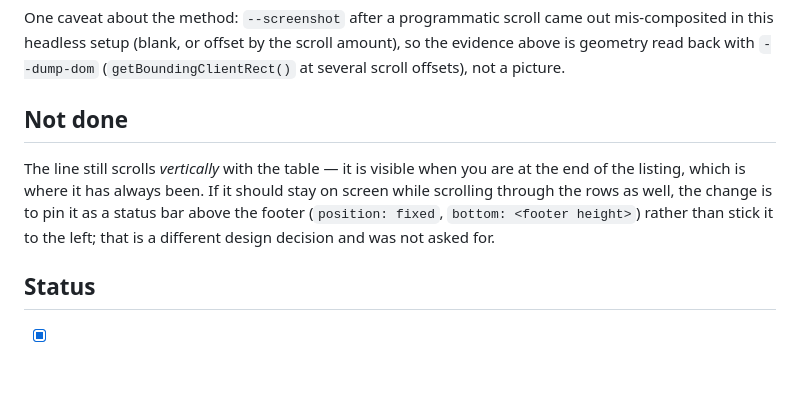
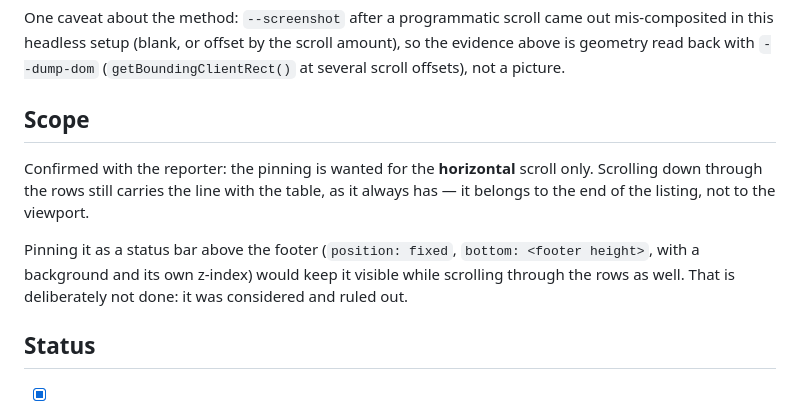
Before and after one commit to kurmanka/db-browse, a Markdown page: issues/16-sticky-record-summary.md, the part around the change. Drawn GitHub-style; blank space fills up the shorter version.

Commit message:
docs: record the confirmed scope of the sticky record summary
Horizontal pinning only. The line still travels with the table when
scrolling down through the rows, which is what the reporter wants; pinning
it above the footer as a status bar was considered and ruled out.

```diff
--- a/issues/16-sticky-record-summary.md
+++ b/issues/16-sticky-record-summary.md
@@ -58,14 +58,16 @@ mis-composited in this headless setup (blank, or offset by the scroll amount),
 so the evidence above is geometry read back with `--dump-dom`
 (`getBoundingClientRect()` at several scroll offsets), not a picture.
 
-## Not done
+## Scope
 
-The line still scrolls *vertically* with the table — it is visible when you are
-at the end of the listing, which is where it has always been. If it should stay
-on screen while scrolling through the rows as well, the change is to pin it as a
-status bar above the footer (`position: fixed`, `bottom: <footer height>`)
-rather than stick it to the left; that is a different design decision and was
-not asked for.
+Confirmed with the reporter: the pinning is wanted for the **horizontal** scroll
+only. Scrolling down through the rows still carries the line with the table, as
+it always has — it belongs to the end of the listing, not to the viewport.
+
+Pinning it as a status bar above the footer (`position: fixed`,
+`bottom: <footer height>`, with a background and its own z-index) would keep it
+visible while scrolling through the rows as well. That is deliberately not done:
+it was considered and ruled out.
 
 ## Status
 
```
